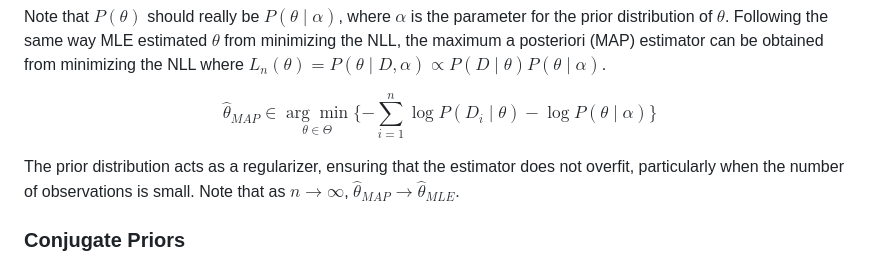
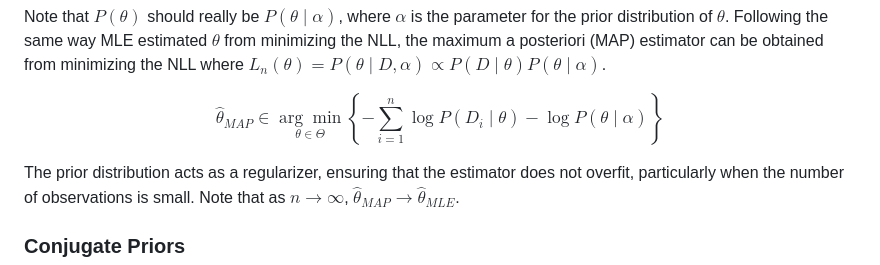
Before and after one commit to KaiwenHuu/kaiwenhuu.github.io, a Markdown page: notes/machinelearning/mlemap.md, the part around the change. Drawn GitHub-style.

Commit message:
fixed mle map notes

```diff
--- a/notes/machinelearning/mlemap.md
+++ b/notes/machinelearning/mlemap.md
@@ -100,7 +100,7 @@ $$
 Note that $P(\theta)$ should really be $P(\theta\mid\alpha)$, where $\alpha$ is the parameter for the prior distribution of $\theta$. Following the same way MLE estimated $\theta$ from minimizing the NLL, the maximum a posteriori (MAP) estimator can be obtained from minimizing the NLL where $L_n(\theta) = P(\theta\mid D, \alpha) \propto P(D\mid \theta)P(\theta\mid\alpha)$.
 
 $$
-\hat{{\theta}}_{MAP} \in \underset{\theta \in \Theta}{\arg \min} \{-\sum_{i=1}^n \log{P{(D_i\mid\theta)}} - \log{P(\theta\mid\alpha)}\}
+\hat{{\theta}}_{MAP} \in \underset{\theta \in \Theta}{\arg \min} \left\{-\sum_{i=1}^n \log{P{(D_i\mid\theta)}} - \log{P(\theta\mid\alpha)}\right\}
 $$
 
 The prior distribution acts as a regularizer, ensuring that the estimator does not overfit, particularly when the number of observations is small. Note that as $n\to\infty$, $\hat{{\theta}}_{MAP} \to \hat{{\theta}}_{MLE}$.
```
